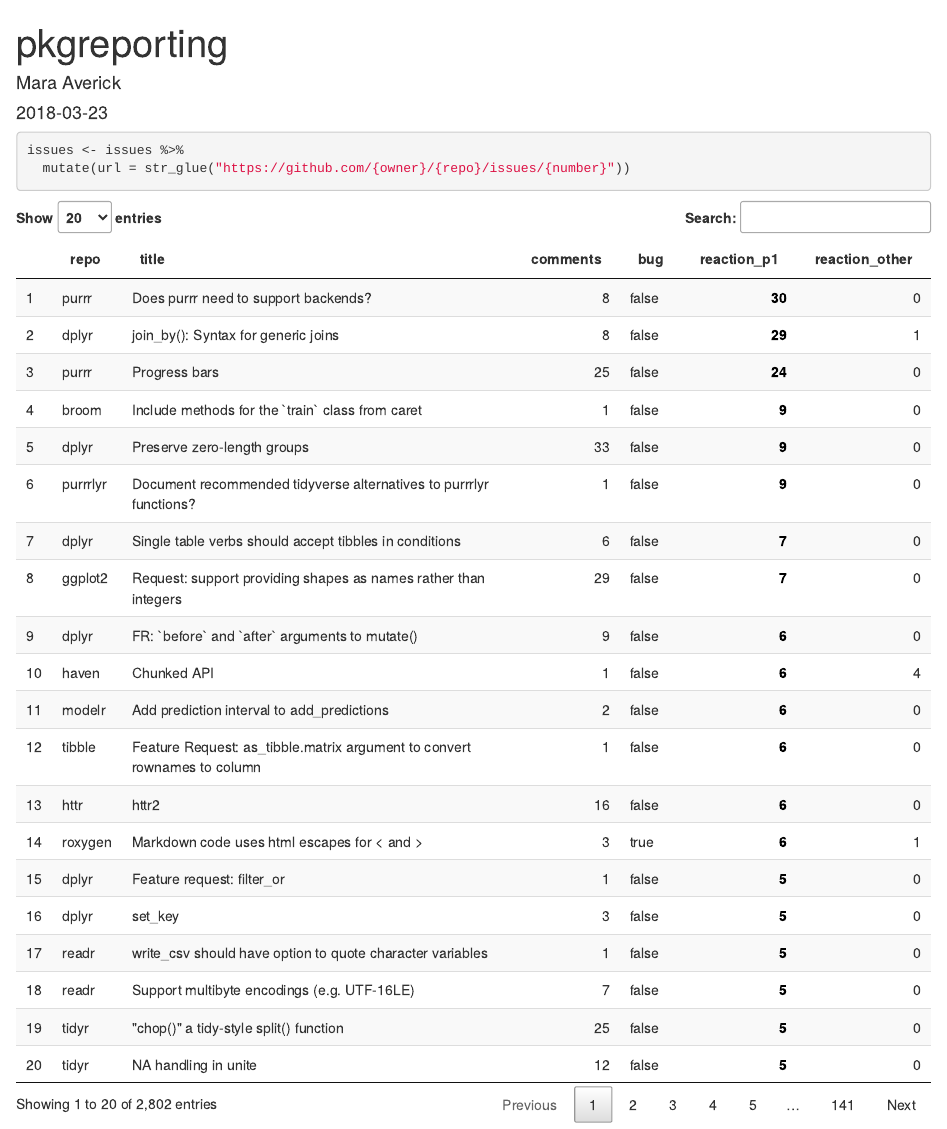
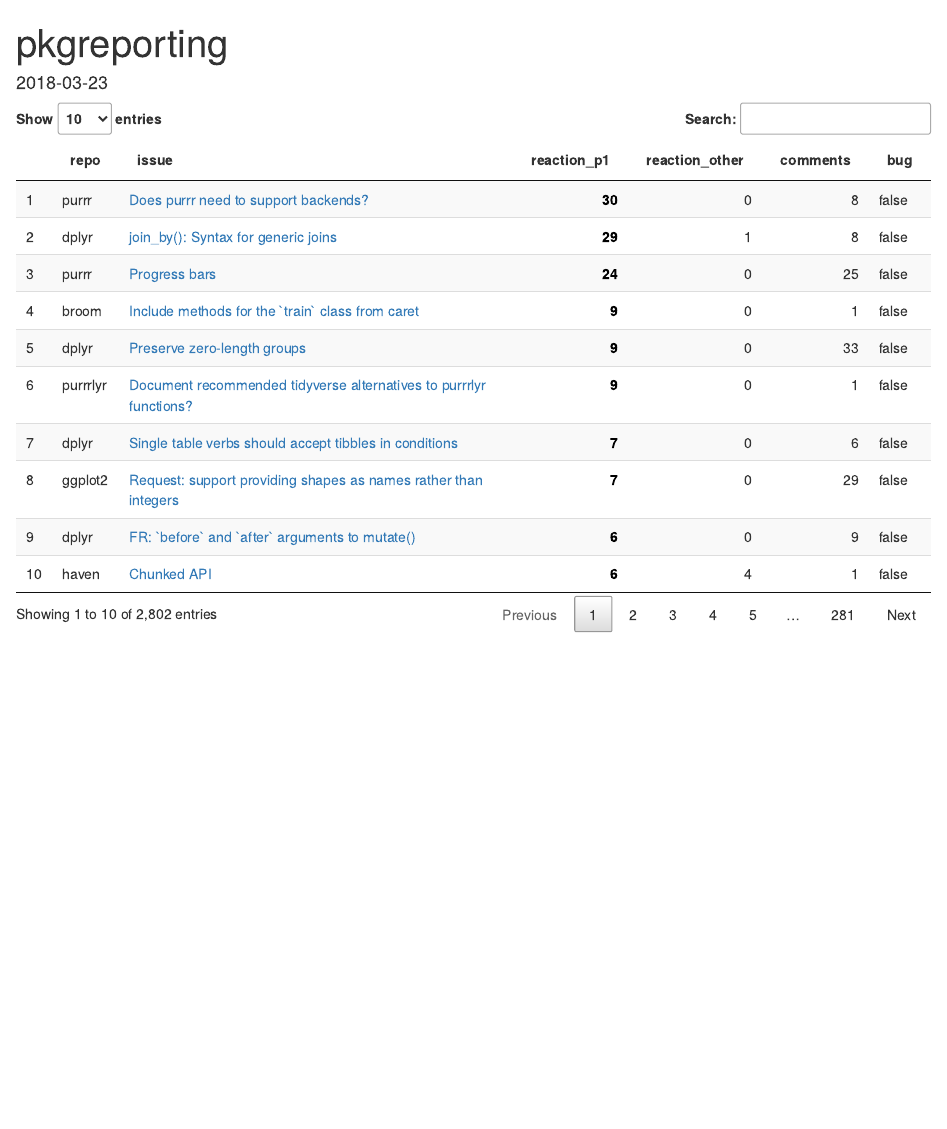
Before and after one commit to batpigandme/pkgreport, an R Markdown document (inst/pkgreporting.Rmd): the page in a window 1100 px wide, from its top. Rendered offline with R 4.5, knitr and Pandoc, with nearby package versions.

Commit message:
Add live links to issues.

````diff
--- a/inst/pkgreporting.Rmd
+++ b/inst/pkgreporting.Rmd
@@ -1,11 +1,10 @@
 ---
 title: "pkgreporting"
-author: "Mara Averick"
 date: "`r Sys.Date()`"
 output: html_document
 ---
 
-```{r setup, include=FALSE}
+```{r setup, include = FALSE}
 knitr::opts_chunk$set(echo = TRUE)
 ```
 
@@ -14,24 +13,23 @@
 library(DT)
 ```
 
-```{r load-iss, include=FALSE}
+```{r load-iss, include = FALSE}
 load(here::here("data", "issues.RData"))
 ```
 
-```{r url}
+```{r url, echo = FALSE}
 issues <- issues %>%
-  mutate(url = str_glue("https://github.com/{owner}/{repo}/issues/{number}"))
+  mutate(url = str_glue("https://github.com/{owner}/{repo}/issues/{number}")) %>%
+  mutate(issue = str_glue('<a href = "{url}">{title}</a>'))
+```
+
+```{r select-iss, include = FALSE}
+issues_pared <- issues %>%
+  select(c("repo", "issue", "reaction_p1", "reaction_other", "comments", "bug"))
 ```
 
 
-
-```{r select-iss, include=FALSE}
-issues_pared <- issues %>%
-  select(c("repo", "title", "comments", "bug", "reaction_p1", "reaction_other"))
-```
-
-
-```{r dt, echo=FALSE}
-datatable(issues_pared, options = list(pageLength = 20)) %>%
+```{r dt, echo = FALSE}
+datatable(issues_pared, escape = FALSE, options = list(pageLength = 10)) %>%
   formatStyle('reaction_p1',  color = 'black', fontWeight = 'bold')
 ```
````
Also changed, not shown: inst/pkgreporting.html, inst/pkgreporting.Rmd (2 more changed lines).
